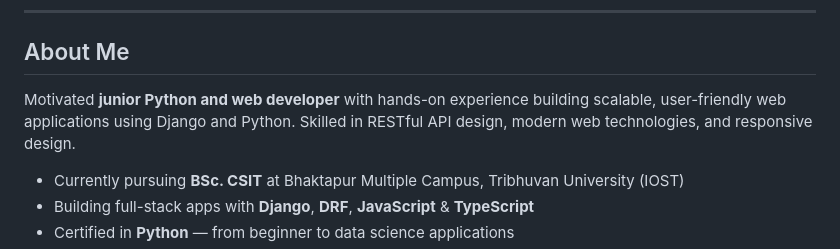
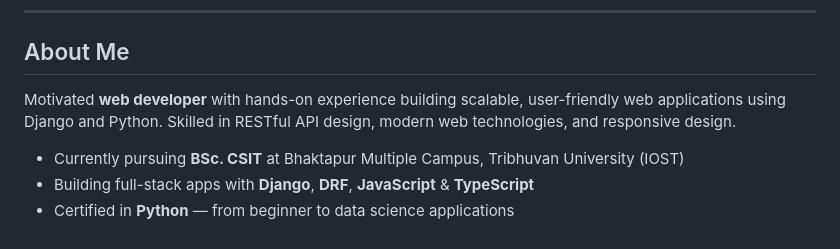
Before and after one commit to susancodex/susancodex, a Markdown page: README.md, the part around the change. GitHub-like rendering.

```diff
--- a/README.md
+++ b/README.md
@@ -32,7 +32,7 @@
 
 ## About Me
 
-Motivated **junior Python and web developer** with hands-on experience building scalable, user-friendly web applications using Django and Python. Skilled in RESTful API design, modern web technologies, and responsive design.
+Motivated **web developer** with hands-on experience building scalable, user-friendly web applications using Django and Python. Skilled in RESTful API design, modern web technologies, and responsive design.
 
 - Currently pursuing **BSc. CSIT** at Bhaktapur Multiple Campus, Tribhuvan University (IOST)
 - Building full-stack apps with **Django**, **DRF**, **JavaScript** & **TypeScript**
```
